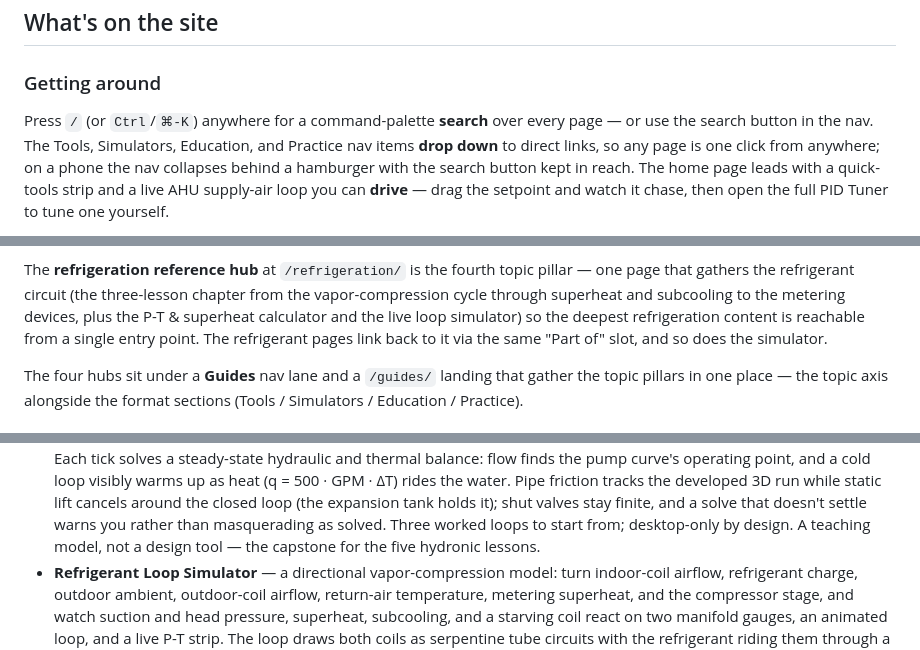
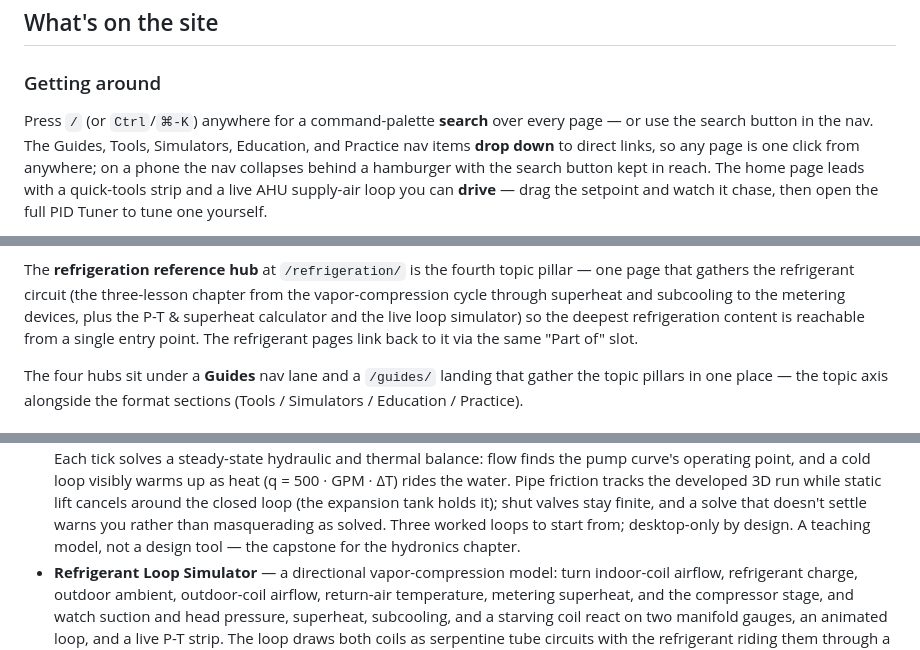
Before and after one commit to EWH2000/controlsfreak.dev, a Markdown page: README.md, 3 parts joined by grey strips. Rendered like a GitHub page.

```diff
--- a/README.md
+++ b/README.md
@@ -12,7 +12,7 @@ Live at [controlsfreak.dev](https://controlsfreak.dev).
 ### Getting around
 
 Press `/` (or `Ctrl`/`⌘-K`) anywhere for a command-palette **search**
-over every page — or use the search button in the nav. The Tools,
+over every page — or use the search button in the nav. The Guides, Tools,
 Simulators, Education, and Practice nav items **drop down** to direct
 links, so any page is one click from anywhere; on a phone the nav collapses
 behind a hamburger with the search button kept in reach. The home page
@@ -49,8 +49,7 @@ three-lesson chapter from the vapor-compression cycle through superheat
 and subcooling to the metering devices, plus the P-T & superheat
 calculator and the live loop simulator) so the deepest refrigeration
 content is reachable from a single entry point. The refrigerant pages
-link back to it via the same "Part of" slot, and so does the
-simulator.
+link back to it via the same "Part of" slot.
 
 The four hubs sit under a **Guides** nav lane and a `/guides/` landing
 that gather the topic pillars in one place — the topic axis alongside the
@@ -403,7 +402,7 @@ paired with an Education explainer for the underlying concepts.
   shut valves stay finite, and a solve that doesn't settle warns you
   rather than masquerading as solved. Three worked loops to start from;
   desktop-only by design. A teaching model, not a design tool — the
-  capstone for the five hydronic lessons.
+  capstone for the hydronics chapter.
 - **Refrigerant Loop Simulator** — a directional vapor-compression
   model: turn indoor-coil airflow, refrigerant charge, outdoor
   ambient, outdoor-coil airflow, return-air temperature, metering
```
Also changed, not shown: other parts of README.md (+29 -11 lines), CLAUDE.md (+44 -12 lines).
